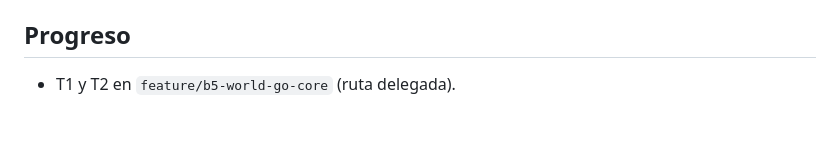
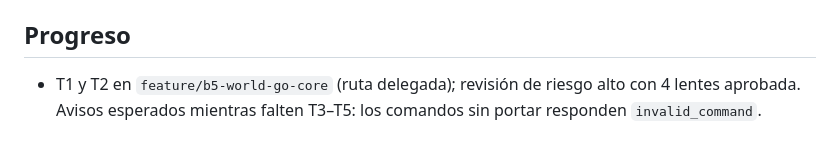
Before and after one commit to iadev2005/hydrovalley, a Markdown page: odd/tasks/b5-world-go.md, the part around the change. Drawn GitHub-style.

Commit message:
docs(odd): record the world-go core review

```diff
--- a/odd/tasks/b5-world-go.md
+++ b/odd/tasks/b5-world-go.md
@@ -48,4 +48,4 @@ Fuera de alcance: desplegarlo por defecto (sigue siendo Rust), B8.
 
 ## Progreso
 
-- T1 y T2 en `feature/b5-world-go-core` (ruta delegada).
+- T1 y T2 en `feature/b5-world-go-core` (ruta delegada); revisión de riesgo alto con 4 lentes aprobada. Avisos esperados mientras falten T3–T5: los comandos sin portar responden `invalid_command`.
```
